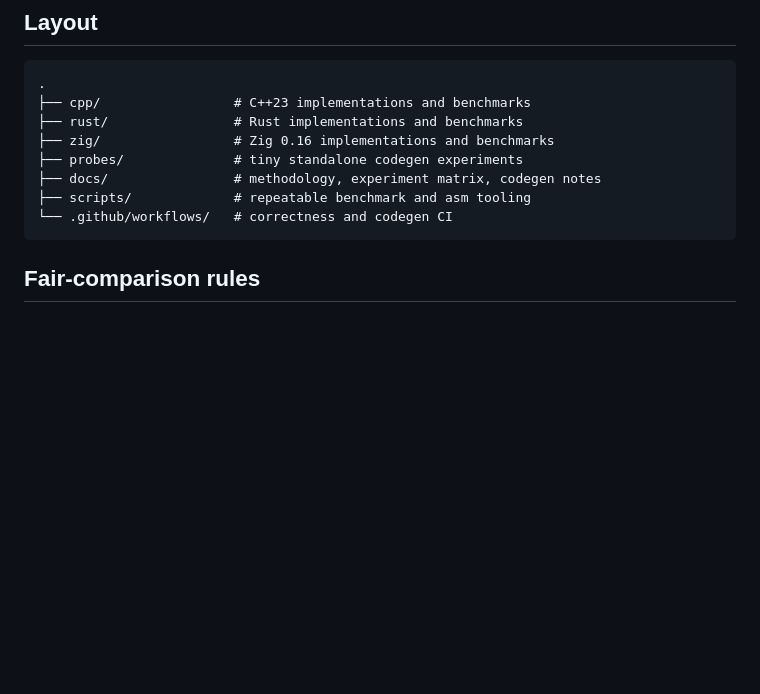
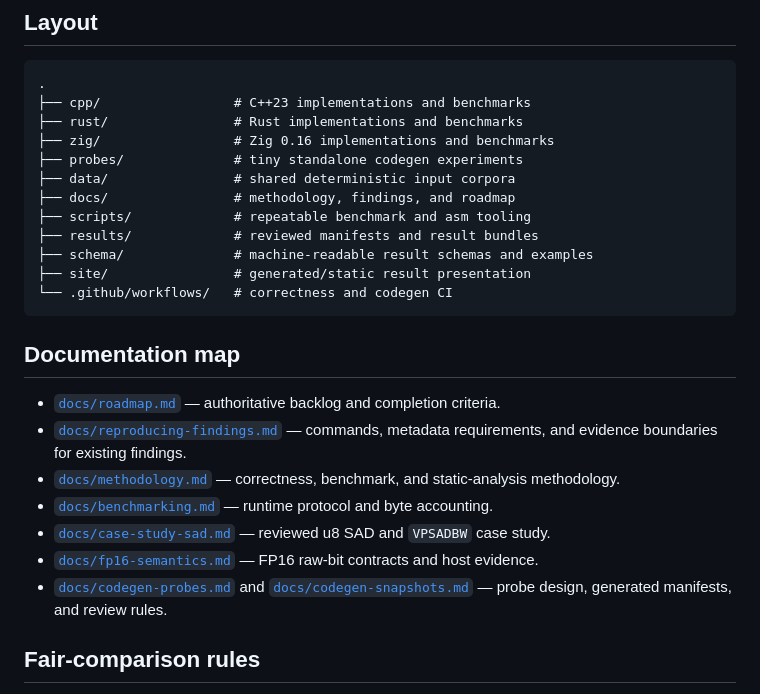
Before and after one commit to PlaneSight/rust-zig-cpp-simd-lab, a Markdown page: README.md, the part around the change. GitHub-like rendering; blank space fills up the shorter version.

Commit message:
docs: organize repository navigation

````diff
--- a/README.md
+++ b/README.md
@@ -45,10 +45,32 @@ The clamp work includes:
 ├── rust/                # Rust implementations and benchmarks
 ├── zig/                 # Zig 0.16 implementations and benchmarks
 ├── probes/              # tiny standalone codegen experiments
-├── docs/                # methodology, experiment matrix, codegen notes
+├── data/                # shared deterministic input corpora
+├── docs/                # methodology, findings, and roadmap
 ├── scripts/             # repeatable benchmark and asm tooling
+├── results/             # reviewed manifests and result bundles
+├── schema/              # machine-readable result schemas and examples
+├── site/                # generated/static result presentation
 └── .github/workflows/   # correctness and codegen CI
 ```
+
+## Documentation map
+
+- [`docs/roadmap.md`](docs/roadmap.md) — authoritative backlog and completion
+  criteria.
+- [`docs/reproducing-findings.md`](docs/reproducing-findings.md) — commands,
+  metadata requirements, and evidence boundaries for existing findings.
+- [`docs/methodology.md`](docs/methodology.md) — correctness, benchmark, and
+  static-analysis methodology.
+- [`docs/benchmarking.md`](docs/benchmarking.md) — runtime protocol and byte
+  accounting.
+- [`docs/case-study-sad.md`](docs/case-study-sad.md) — reviewed u8 SAD and
+  `VPSADBW` case study.
+- [`docs/fp16-semantics.md`](docs/fp16-semantics.md) — FP16 raw-bit contracts
+  and host evidence.
+- [`docs/codegen-probes.md`](docs/codegen-probes.md) and
+  [`docs/codegen-snapshots.md`](docs/codegen-snapshots.md) — probe design,
+  generated manifests, and review rules.
 
 ## Fair-comparison rules
 
````
